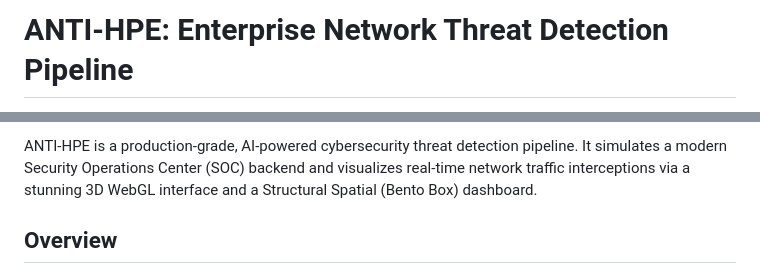
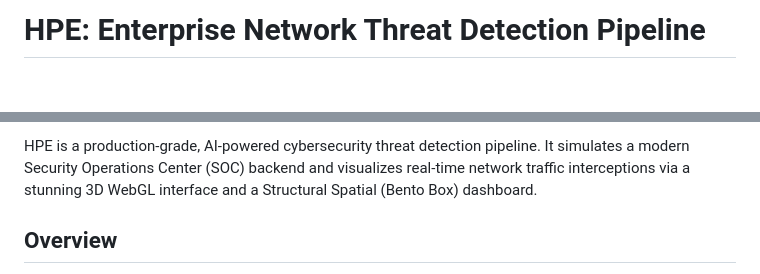
Before and after one commit to cheeseburden/hp, a Markdown page: README.md, 2 parts joined by grey strips. GitHub-like rendering; blank space fills up the shorter version.

Commit message:
Rename project in README.md
Updated project name from ANTI-HPE to HPE in README.

```diff
--- a/README.md
+++ b/README.md
@@ -1,2 +1,2 @@
-# ANTI-HPE: Enterprise Network Threat Detection Pipeline
+# HPE: Enterprise Network Threat Detection Pipeline
 
@@ -4,5 +3,5 @@
 
-ANTI-HPE is a production-grade, AI-powered cybersecurity threat detection pipeline. It simulates a modern Security Operations Center (SOC) backend and visualizes real-time network traffic interceptions via a stunning 3D WebGL interface and a Structural Spatial (Bento Box) dashboard.
+HPE is a production-grade, AI-powered cybersecurity threat detection pipeline. It simulates a modern Security Operations Center (SOC) backend and visualizes real-time network traffic interceptions via a stunning 3D WebGL interface and a Structural Spatial (Bento Box) dashboard.
 
 ## Overview
 
```
Also changed, not shown: other parts of README.md (+0 -1 lines).
